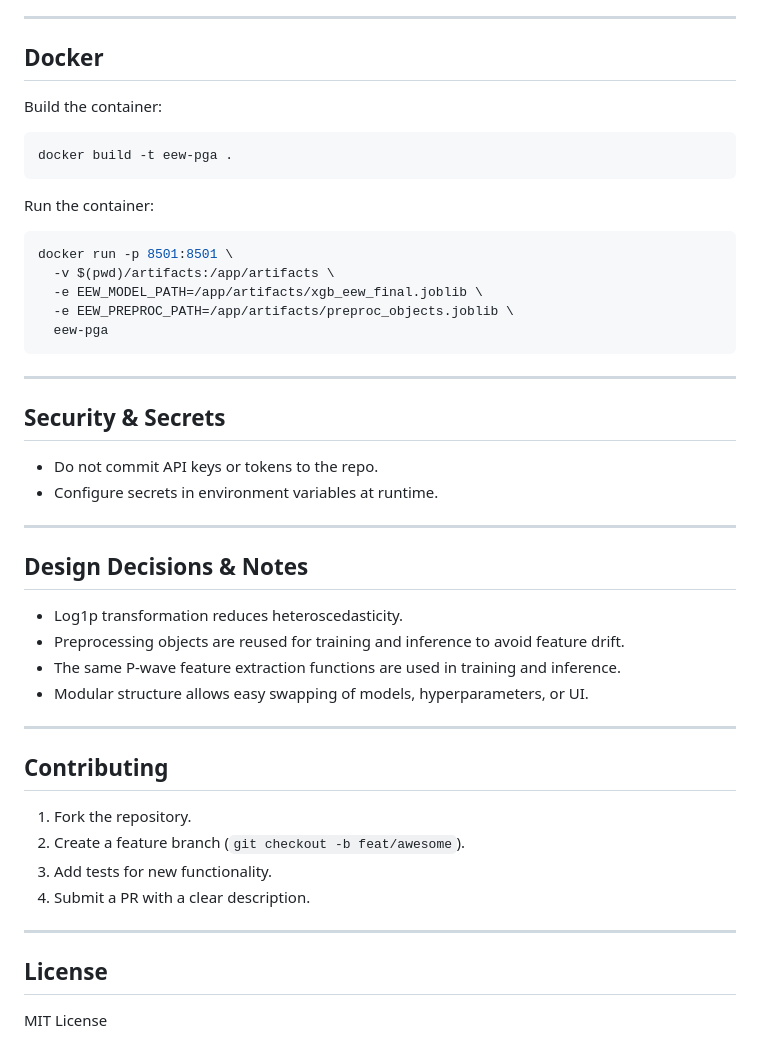
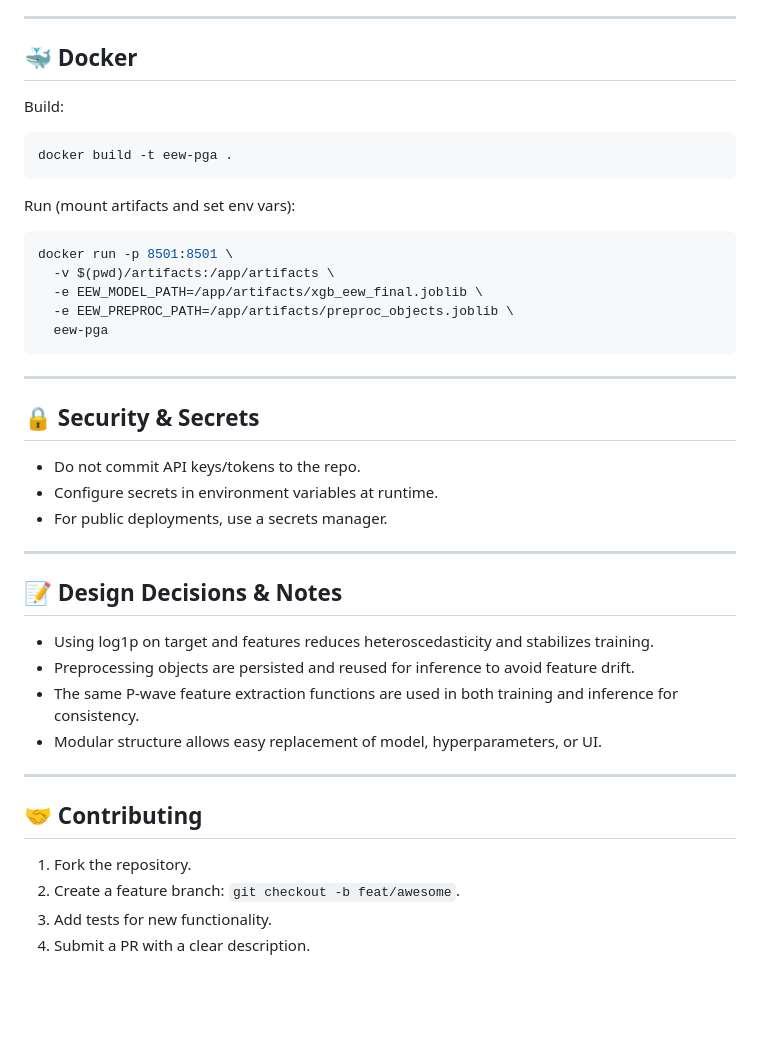
Before and after one commit to fuseai-fellowship/Prediction-of-S-wave-Characterstics-from-P-Wave-Features-for-Earthquake-Early-Warning-Systems, a Markdown page: README.md, the part around one of its changes. Drawn GitHub-style; blank space fills up the shorter version.

````diff
--- a/README.md
+++ b/README.md
@@ -169,15 +163,15 @@ Add tests for:
 
 ---
 
-## Docker
+## 🐳 Docker
 
-Build the container:
+Build:
 
 ```bash
 docker build -t eew-pga .
 ```
 
-Run the container:
+Run (mount artifacts and set env vars):
 
 ```bash
 docker run -p 8501:8501 \
@@ -189,31 +183,26 @@ docker run -p 8501:8501 \
 
 ---
 
-## Security & Secrets
+## 🔒 Security & Secrets
 
-* Do not commit API keys or tokens to the repo.
-* Configure secrets in environment variables at runtime.
+- Do not commit API keys/tokens to the repo.
+- Configure secrets in environment variables at runtime.
+- For public deployments, use a secrets manager.
 
 ---
 
-## Design Decisions & Notes
+## 📝 Design Decisions & Notes
 
-* Log1p transformation reduces heteroscedasticity.
-* Preprocessing objects are reused for training and inference to avoid feature drift.
-* The same P-wave feature extraction functions are used in training and inference.
-* Modular structure allows easy swapping of models, hyperparameters, or UI.
+- Using log1p on target and features reduces heteroscedasticity and stabilizes training.
+- Preprocessing objects are persisted and reused for inference to avoid feature drift.
+- The same P‑wave feature extraction functions are used in both training and inference for consistency.
+- Modular structure allows easy replacement of model, hyperparameters, or UI.
 
 ---
 
-## Contributing
+## 🤝 Contributing
 
 1. Fork the repository.
-2. Create a feature branch (`git checkout -b feat/awesome`).
+2. Create a feature branch: `git checkout -b feat/awesome`.
 3. Add tests for new functionality.
 4. Submit a PR with a clear description.
-
----
-
-## License
-
-MIT License
````
Also changed, not shown: other parts of README.md (+59 -65 lines).
